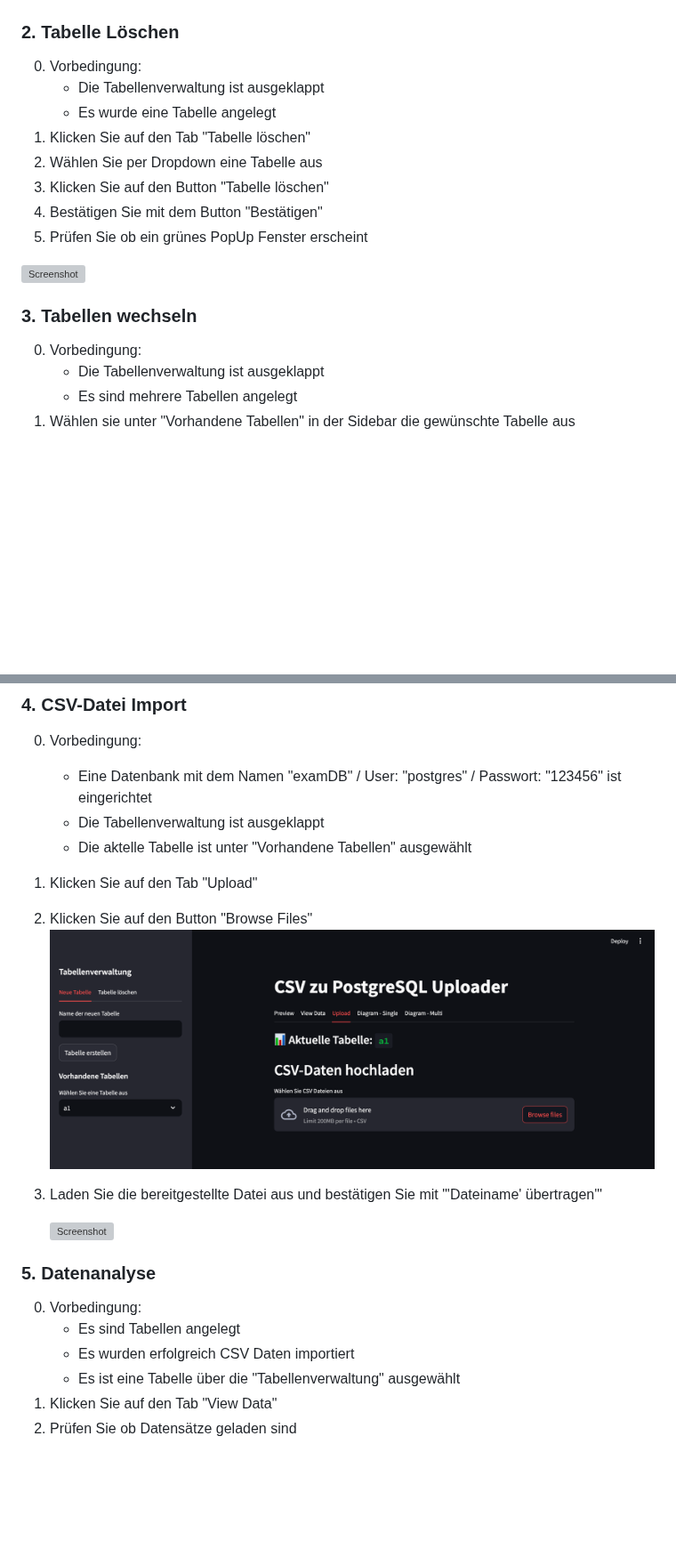
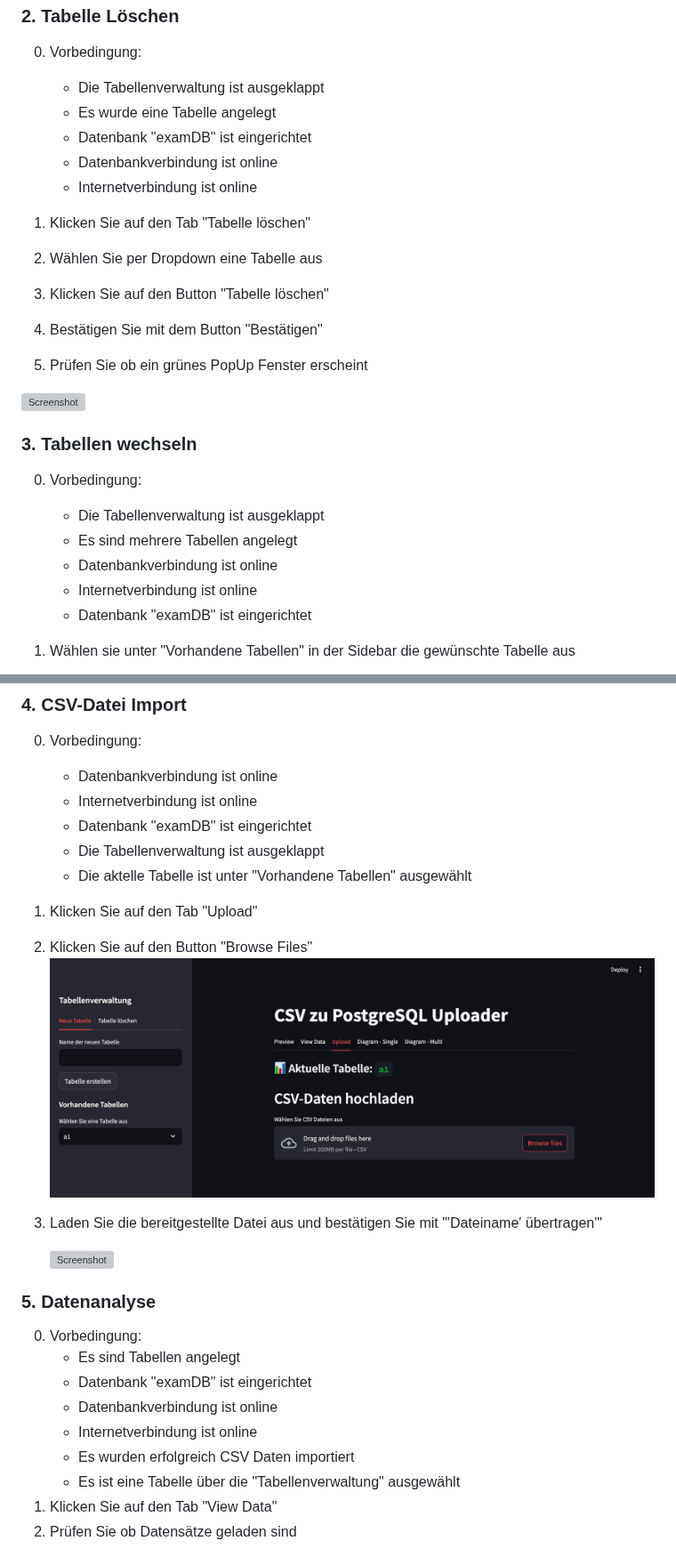
Before and after one commit to p4nda7/csvManagementSystem, a Markdown page: README.md, 2 parts joined by grey strips. Shown at 89% size. Drawn GitHub-style; blank space fills up the shorter version; grey boxes are pictures that could not be loaded.

```diff
--- a/README.md
+++ b/README.md
@@ -109,11 +110,15 @@ Führen Sie folgende Schritte im Terminal aus, um alle notwendigen Softwarekompo
 0. Vorbedingung:
    - Die Tabellenverwaltung ist ausgeklappt
    - Es wurde eine Tabelle angelegt
-2. Klicken Sie auf den Tab "Tabelle löschen"
-3. Wählen Sie per Dropdown eine Tabelle aus
-2. Klicken Sie auf den Button "Tabelle löschen"
-5. Bestätigen Sie mit dem Button "Bestätigen"
-6. Prüfen Sie ob ein grünes PopUp Fenster erscheint
+   - Datenbank "examDB" ist eingerichtet
+   - Datenbankverbindung ist online
+   - Internetverbindung ist online
+
+1. Klicken Sie auf den Tab "Tabelle löschen"
+2. Wählen Sie per Dropdown eine Tabelle aus
+3. Klicken Sie auf den Button "Tabelle löschen"
+4. Bestätigen Sie mit dem Button "Bestätigen"
+5. Prüfen Sie ob ein grünes PopUp Fenster erscheint
 
 ![Screenshot](assets/screenshots/4_tabelleLöschen.png)
 
@@ -123,6 +128,10 @@ Führen Sie folgende Schritte im Terminal aus, um alle notwendigen Softwarekompo
 0. Vorbedingung:
       - Die Tabellenverwaltung ist ausgeklappt
       - Es sind mehrere Tabellen angelegt
+      - Datenbankverbindung ist online
+      - Internetverbindung ist online
+      - Datenbank "examDB" ist eingerichtet
+
 1. Wählen sie unter "Vorhandene Tabellen" in der Sidebar die gewünschte Tabelle aus
 
 ![Screenshot](assets/screenshots/5_tabelleWechseln.png)
@@ -132,15 +141,16 @@ Führen Sie folgende Schritte im Terminal aus, um alle notwendigen Softwarekompo
 
 ### 4. CSV-Datei Import
 0. Vorbedingung:
-   - Eine Datenbank mit dem Namen "examDB" / User: "postgres" / Passwort: "123456" ist eingerichtet
+   - Datenbankverbindung ist online
+   - Internetverbindung ist online
+   - Datenbank "examDB" ist eingerichtet
    - Die Tabellenverwaltung ist ausgeklappt
    - Die aktelle Tabelle ist unter "Vorhandene Tabellen" ausgewählt
-2. Klicken Sie auf den Tab "Upload"
-3. Klicken Sie auf den Button "Browse Files"
+1. Klicken Sie auf den Tab "Upload"
+2. Klicken Sie auf den Button "Browse Files"
    ![Screenshot](assets/screenshots/2_csv_upload.png)
 
-
-5. Laden Sie die bereitgestellte Datei aus und bestätigen Sie mit "'Dateiname' übertragen'"
+3. Laden Sie die bereitgestellte Datei aus und bestätigen Sie mit "'Dateiname' übertragen'"
 
    ![Screenshot](assets/screenshots/2.1_csv_übertragen.png)
 
@@ -151,10 +161,13 @@ Führen Sie folgende Schritte im Terminal aus, um alle notwendigen Softwarekompo
 ### 5. Datenanalyse
 0. Vorbedingung:
    - Es sind Tabellen angelegt
+   - Datenbank "examDB" ist eingerichtet
+   - Datenbankverbindung ist online
+   - Internetverbindung ist online
    - Es wurden erfolgreich CSV Daten importiert
    - Es ist eine Tabelle über die "Tabellenverwaltung" ausgewählt
-2. Klicken Sie auf den Tab "View Data"
-3. Prüfen Sie ob Datensätze geladen sind
+1. Klicken Sie auf den Tab "View Data"
+2. Prüfen Sie ob Datensätze geladen sind
 
 ![Screenshot](assets/screenshots/6_viewData.png)
 
```
Also changed, not shown: other parts of README.md (+19 -10 lines).
